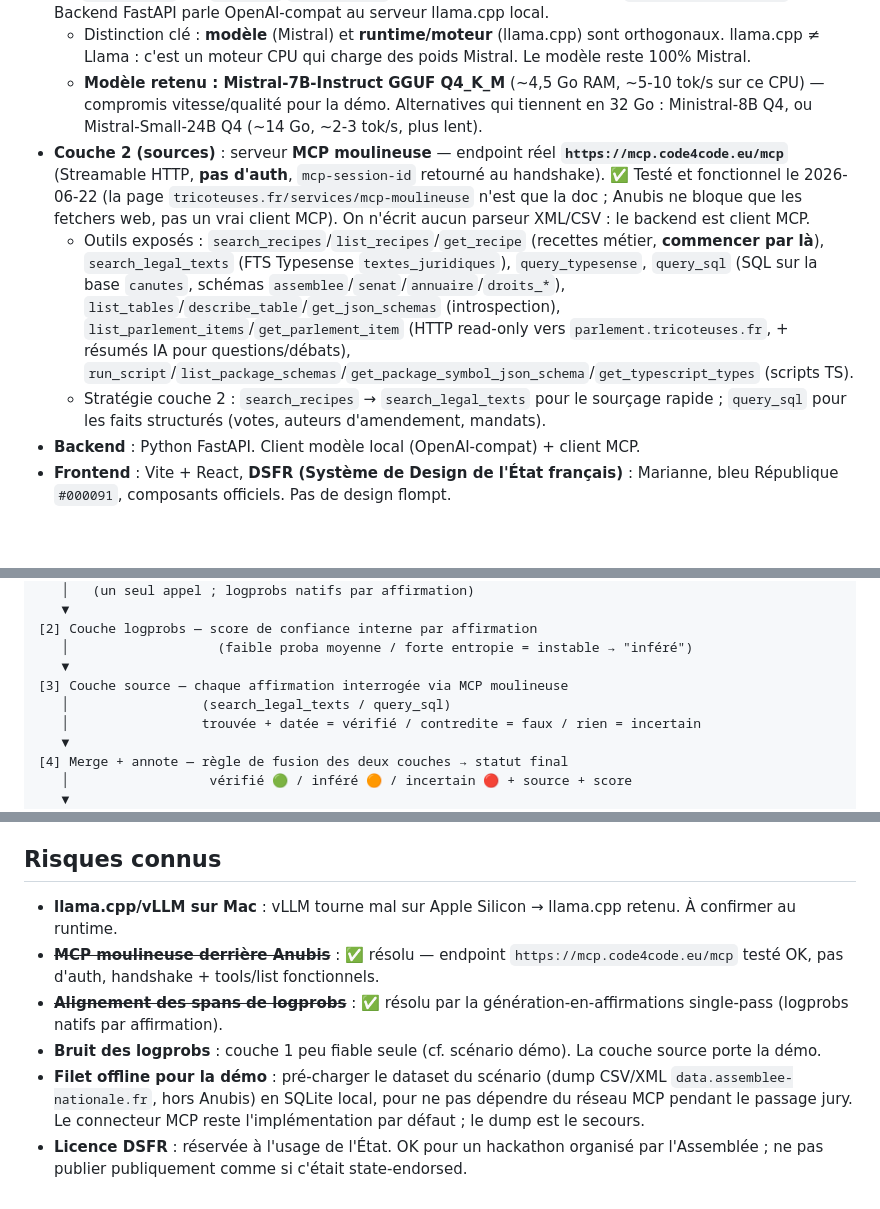
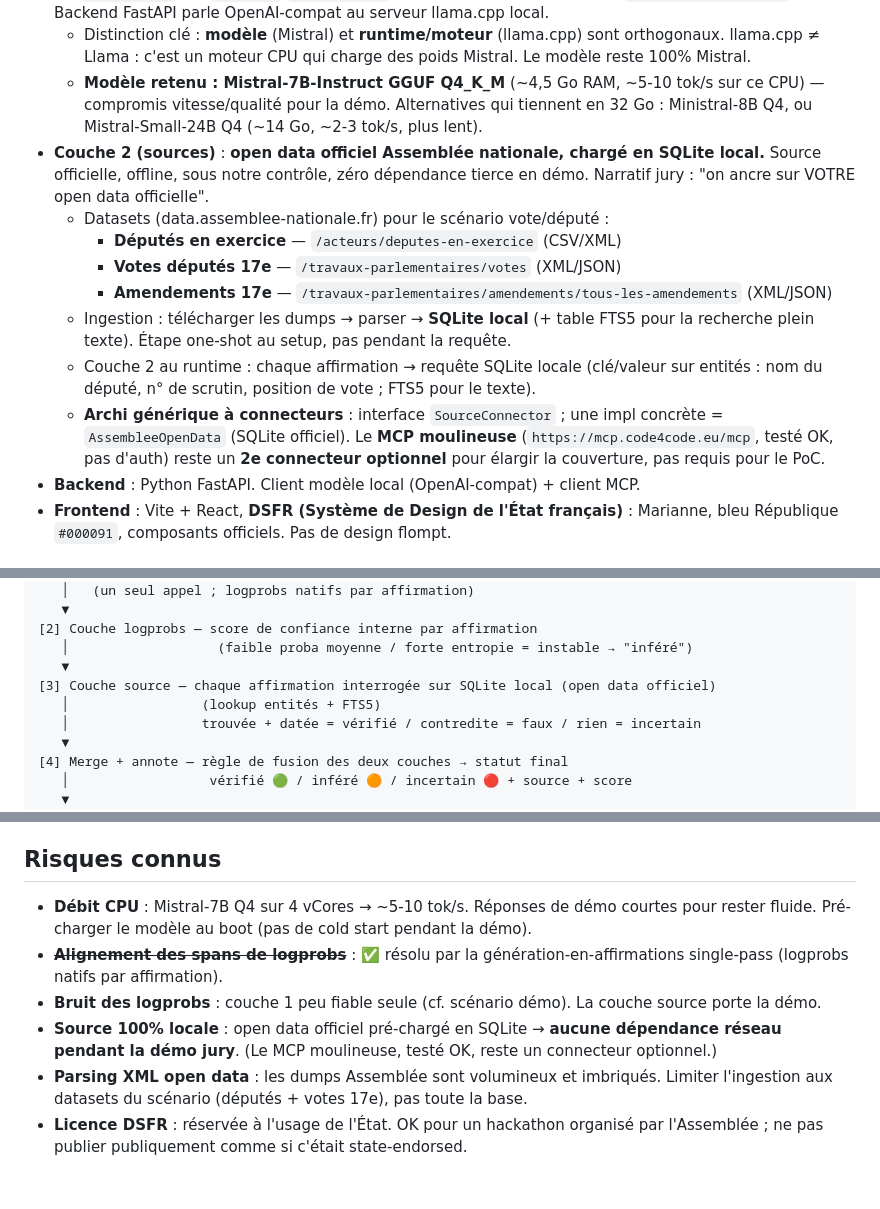
Before and after one commit to Nyrok/hallucide, a Markdown page: docs/2026-06-22-hallucide-design.md, 3 parts joined by grey strips. Drawn GitHub-style; blank space fills up the shorter version.

Commit message:
docs: layer 2 = official open data direct (SQLite local)

```diff
--- a/docs/2026-06-22-hallucide-design.md
+++ b/docs/2026-06-22-hallucide-design.md
@@ -22,9 +22,14 @@ Thèse centrale : les deux couches sont complémentaires, pas redondantes.
 - **Runtime** : **llama.cpp** (moteur CPU). Charge un modèle **Mistral GGUF**, expose les **logprobs** (`n_probs` sur `/completion`, ou `logprobs`/`top_logprobs` sur l'endpoint OpenAI-compat `/v1/chat/completions`). Backend FastAPI parle OpenAI-compat au serveur llama.cpp local.
   - Distinction clé : **modèle** (Mistral) et **runtime/moteur** (llama.cpp) sont orthogonaux. llama.cpp ≠ Llama : c'est un moteur CPU qui charge des poids Mistral. Le modèle reste 100% Mistral.
   - **Modèle retenu : Mistral-7B-Instruct GGUF Q4_K_M** (~4,5 Go RAM, ~5-10 tok/s sur ce CPU) — compromis vitesse/qualité pour la démo. Alternatives qui tiennent en 32 Go : Ministral-8B Q4, ou Mistral-Small-24B Q4 (~14 Go, ~2-3 tok/s, plus lent).
-- **Couche 2 (sources)** : serveur **MCP moulineuse** — endpoint réel **`https://mcp.code4code.eu/mcp`** (Streamable HTTP, **pas d'auth**, `mcp-session-id` retourné au handshake). ✅ Testé et fonctionnel le 2026-06-22 (la page `tricoteuses.fr/services/mcp-moulineuse` n'est que la doc ; Anubis ne bloque que les fetchers web, pas un vrai client MCP). On n'écrit aucun parseur XML/CSV : le backend est client MCP.
-  - Outils exposés : `search_recipes`/`list_recipes`/`get_recipe` (recettes métier, **commencer par là**), `search_legal_texts` (FTS Typesense `textes_juridiques`), `query_typesense`, `query_sql` (SQL sur la base `canutes`, schémas `assemblee`/`senat`/`annuaire`/`droits_*`), `list_tables`/`describe_table`/`get_json_schemas` (introspection), `list_parlement_items`/`get_parlement_item` (HTTP read-only vers `parlement.tricoteuses.fr`, + résumés IA pour questions/débats), `run_script`/`list_package_schemas`/`get_package_symbol_json_schema`/`get_typescript_types` (scripts TS).
-  - Stratégie couche 2 : `search_recipes` → `search_legal_texts` pour le sourçage rapide ; `query_sql` pour les faits structurés (votes, auteurs d'amendement, mandats).
+- **Couche 2 (sources)** : **open data officiel Assemblée nationale, chargé en SQLite local.** Source officielle, offline, sous notre contrôle, zéro dépendance tierce en démo. Narratif jury : "on ancre sur VOTRE open data officielle".
+  - Datasets (data.assemblee-nationale.fr) pour le scénario vote/député :
+    - **Députés en exercice** — `/acteurs/deputes-en-exercice` (CSV/XML)
+    - **Votes députés 17e** — `/travaux-parlementaires/votes` (XML/JSON)
+    - **Amendements 17e** — `/travaux-parlementaires/amendements/tous-les-amendements` (XML/JSON)
+  - Ingestion : télécharger les dumps → parser → **SQLite local** (+ table FTS5 pour la recherche plein texte). Étape one-shot au setup, pas pendant la requête.
+  - Couche 2 au runtime : chaque affirmation → requête SQLite locale (clé/valeur sur entités : nom du député, n° de scrutin, position de vote ; FTS5 pour le texte).
+  - **Archi générique à connecteurs** : interface `SourceConnector` ; une impl concrète = `AssembleeOpenData` (SQLite officiel). Le **MCP moulineuse** (`https://mcp.code4code.eu/mcp`, testé OK, pas d'auth) reste un **2e connecteur optionnel** pour élargir la couverture, pas requis pour le PoC.
 - **Backend** : Python FastAPI. Client modèle local (OpenAI-compat) + client MCP.
 - **Frontend** : Vite + React, **DSFR (Système de Design de l'État français)** : Marianne, bleu République `#000091`, composants officiels. Pas de design flompt.
 
@@ -42,8 +47,8 @@ Question user
 [2] Couche logprobs — score de confiance interne par affirmation
    │                   (faible proba moyenne / forte entropie = instable → "inféré")
    ▼
-[3] Couche source — chaque affirmation interrogée via MCP moulineuse
-   │                 (search_legal_texts / query_sql)
+[3] Couche source — chaque affirmation interrogée sur SQLite local (open data officiel)
+   │                 (lookup entités + FTS5)
    │                 trouvée + datée = vérifié / contredite = faux / rien = incertain
    ▼
 [4] Merge + annote — règle de fusion des deux couches → statut final
@@ -91,9 +97,9 @@ Le modèle local hallucine un **fait à entité précise** (nom de député inve
 - Pas de streaming token-par-token dans l'UI (réponse annotée d'un bloc).
 
 ## Risques connus
-- **llama.cpp/vLLM sur Mac** : vLLM tourne mal sur Apple Silicon → llama.cpp retenu. À confirmer au runtime.
-- **~~MCP moulineuse derrière Anubis~~** : ✅ résolu — endpoint `https://mcp.code4code.eu/mcp` testé OK, pas d'auth, handshake + tools/list fonctionnels.
+- **Débit CPU** : Mistral-7B Q4 sur 4 vCores → ~5-10 tok/s. Réponses de démo courtes pour rester fluide. Pré-charger le modèle au boot (pas de cold start pendant la démo).
 - **~~Alignement des spans de logprobs~~** : ✅ résolu par la génération-en-affirmations single-pass (logprobs natifs par affirmation).
 - **Bruit des logprobs** : couche 1 peu fiable seule (cf. scénario démo). La couche source porte la démo.
-- **Filet offline pour la démo** : pré-charger le dataset du scénario (dump CSV/XML `data.assemblee-nationale.fr`, hors Anubis) en SQLite local, pour ne pas dépendre du réseau MCP pendant le passage jury. Le connecteur MCP reste l'implémentation par défaut ; le dump est le secours.
+- **Source 100% locale** : open data officiel pré-chargé en SQLite → **aucune dépendance réseau pendant la démo jury**. (Le MCP moulineuse, testé OK, reste un connecteur optionnel.)
+- **Parsing XML open data** : les dumps Assemblée sont volumineux et imbriqués. Limiter l'ingestion aux datasets du scénario (députés + votes 17e), pas toute la base.
 - **Licence DSFR** : réservée à l'usage de l'État. OK pour un hackathon organisé par l'Assemblée ; ne pas publier publiquement comme si c'était state-endorsed.
```
Also changed, not shown: other parts of docs/2026-06-22-hallucide-design.md (+2 -1 lines).
